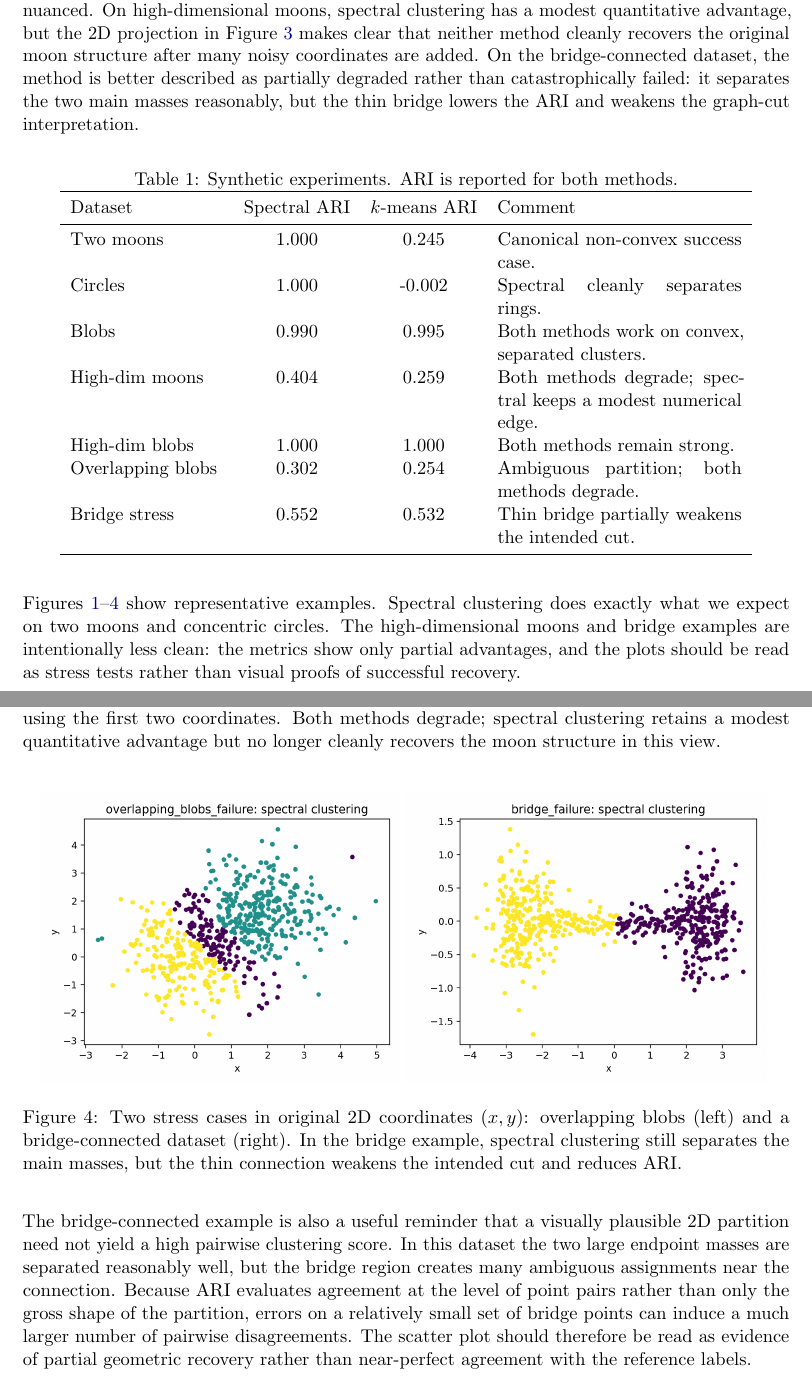
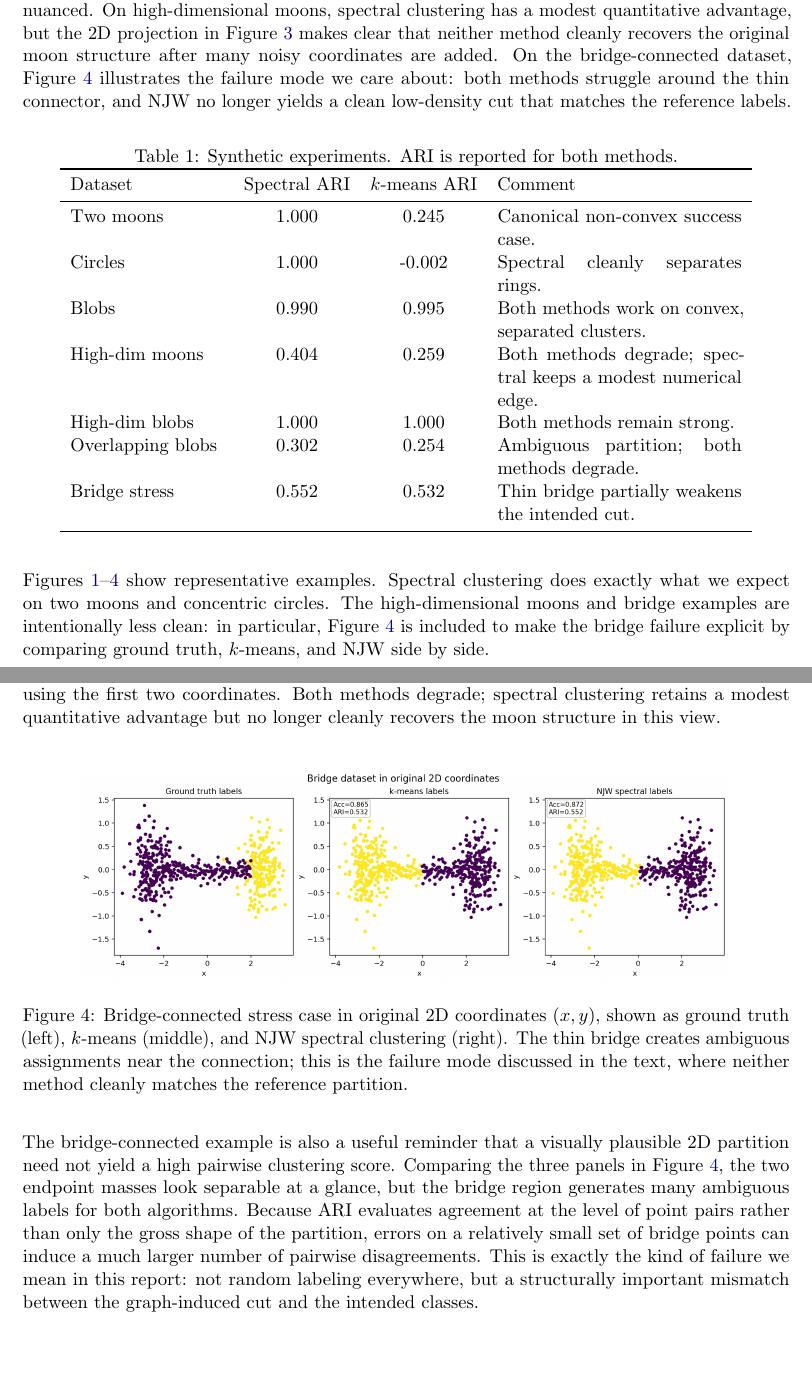
Before and after one commit to tommix626/mcfds-final-project, a LaTeX document (main.tex): two parts of pages 9 and 11 of 20, joined at a grey line, cut so that both start at the same text, the shorter picture padded with empty space. Compiled offline with pdfLaTeX.

Commit message:
update figures

```diff
--- a/main.tex
+++ b/main.tex
@@ -342,7 +342,7 @@ We used the following groups of experiments.
 For graph datasets, plain feature-space $k$-means is not naturally defined. To keep the comparison explicit, we used a weak but transparent baseline: $k$-means on adjacency rows. This is not a state-of-the-art graph clustering baseline, but it provides a concrete comparator.
 
 \section{Results: synthetic data}
-Table~\ref{tab:synthetic} summarizes the main synthetic experiments. The expected pattern is visible on the clean low-dimensional examples: spectral clustering strongly beats $k$-means on non-convex geometry (two moons, circles), and ties or nearly ties on well-separated blobs. The stress cases are more nuanced. On high-dimensional moons, spectral clustering has a modest quantitative advantage, but the 2D projection in Figure~\ref{fig:highdim} makes clear that neither method cleanly recovers the original moon structure after many noisy coordinates are added. On the bridge-connected dataset, the method is better described as partially degraded rather than catastrophically failed: it separates the two main masses reasonably, but the thin bridge lowers the ARI and weakens the graph-cut interpretation.
+Table~\ref{tab:synthetic} summarizes the main synthetic experiments. The expected pattern is visible on the clean low-dimensional examples: spectral clustering strongly beats $k$-means on non-convex geometry (two moons, circles), and ties or nearly ties on well-separated blobs. The stress cases are more nuanced. On high-dimensional moons, spectral clustering has a modest quantitative advantage, but the 2D projection in Figure~\ref{fig:highdim} makes clear that neither method cleanly recovers the original moon structure after many noisy coordinates are added. On the bridge-connected dataset, Figure~\ref{fig:failure2} illustrates the failure mode we care about: both methods struggle around the thin connector, and NJW no longer yields a clean low-density cut that matches the reference labels.
 
 \begin{table}[H]
 \centering
@@ -363,7 +363,7 @@ Bridge stress & 0.552 & 0.532 & Thin bridge partially weakens the intended cut.
 \end{tabular}
 \end{table}
 
-Figures~\ref{fig:moons}--\ref{fig:failure2} show representative examples. Spectral clustering does exactly what we expect on two moons and concentric circles. The high-dimensional moons and bridge examples are intentionally less clean: the metrics show only partial advantages, and the plots should be read as stress tests rather than visual proofs of successful recovery.
+Figures~\ref{fig:moons}--\ref{fig:failure2} show representative examples. Spectral clustering does exactly what we expect on two moons and concentric circles. The high-dimensional moons and bridge examples are intentionally less clean: in particular, Figure~\ref{fig:failure2} is included to make the bridge failure explicit by comparing ground truth, $k$-means, and NJW side by side.
 
 \begin{figure}[H]
     \centering
@@ -391,13 +391,12 @@ Figures~\ref{fig:moons}--\ref{fig:failure2} show representative examples. Spectr
 
 \begin{figure}[H]
     \centering
-    \includegraphics[width=0.47\textwidth]{final_pic/overlapping_blobs_failure_spectral.png}
-    \includegraphics[width=0.47\textwidth]{final_pic/bridge_failure_spectral.png}
-    \caption{Two stress cases in original 2D coordinates $(x,y)$: overlapping blobs (left) and a bridge-connected dataset (right). In the bridge example, spectral clustering still separates the main masses, but the thin connection weakens the intended cut and reduces ARI.}
+    \includegraphics[width=0.85\textwidth]{final_pic/bridge_groundtruth_kmeans_njw.png}
+    \caption{Bridge-connected stress case in original 2D coordinates $(x,y)$, shown as ground truth (left), $k$-means (middle), and NJW spectral clustering (right). The thin bridge creates ambiguous assignments near the connection; this is the failure mode discussed in the text, where neither method cleanly matches the reference partition.}
     \label{fig:failure2}
 \end{figure}
 
-The bridge-connected example is also a useful reminder that a visually plausible 2D partition need not yield a high pairwise clustering score. In this dataset the two large endpoint masses are separated reasonably well, but the bridge region creates many ambiguous assignments near the connection. Because ARI evaluates agreement at the level of point pairs rather than only the gross shape of the partition, errors on a relatively small set of bridge points can induce a much larger number of pairwise disagreements. The scatter plot should therefore be read as evidence of partial geometric recovery rather than near-perfect agreement with the reference labels.
+The bridge-connected example is also a useful reminder that a visually plausible 2D partition need not yield a high pairwise clustering score. Comparing the three panels in Figure~\ref{fig:failure2}, the two endpoint masses look separable at a glance, but the bridge region generates many ambiguous labels for both algorithms. Because ARI evaluates agreement at the level of point pairs rather than only the gross shape of the partition, errors on a relatively small set of bridge points can induce a much larger number of pairwise disagreements. This is exactly the kind of failure we mean in this report: not random labeling everywhere, but a structurally important mismatch between the graph-induced cut and the intended classes.
 
 \section{Results: real data and digit subsets}
 We study four digit subsets of increasing difficulty: $\{0,1\}$, $\{1,7\}$, $\{0,1,3,6\}$, and all digits. This progression makes it possible to distinguish regimes where local graph structure is helpful from regimes where raw pixel-space geometry already favors centroid-based clustering. Table~\ref{tab:digits} reports those results. The outcome is deliberately presented as a mixed result rather than a blanket win for spectral clustering. Spectral clustering is excellent on $\{0,1\}$ and strong on all ten digits, but it is slightly worse than $k$-means on $\{1,7\}$ and clearly worse on $\{0,1,3,6\}$ for the particular $k$-NN graph used here. Our hypothesis is that raw pixel-space Euclidean distances already separate some digit subsets nearly linearly, while the local graph can become brittle when classes have different stroke styles and densities.
```
Also changed, not shown: final_pic/bridge_groundtruth_kmeans_njw.png (added).
